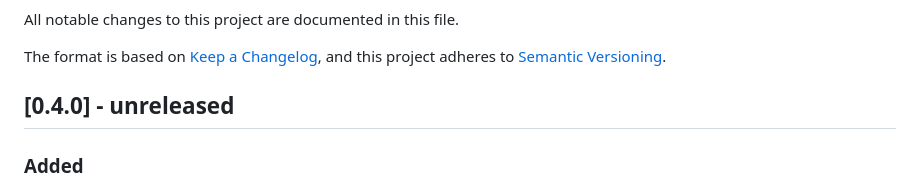
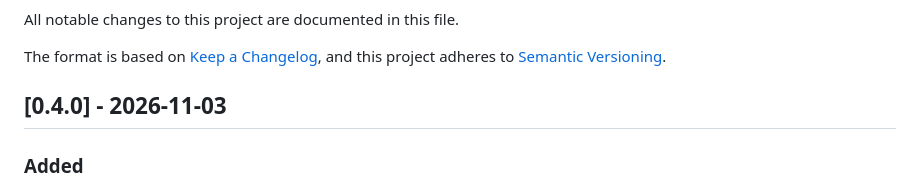
Before and after one commit to thiebes/folded-debias, a Markdown page: CHANGELOG.md, the part around the change. GitHub-like rendering.

Commit message:
Date the 0.4.0 changelog entry for the release

```diff
--- a/CHANGELOG.md
+++ b/CHANGELOG.md
@@ -5,7 +5,7 @@ All notable changes to this project are documented in this file.
 The format is based on [Keep a Changelog](https://keepachangelog.com/en/1.1.0/),
 and this project adheres to [Semantic Versioning](https://semver.org/spec/v2.0.0.html).
 
-## [0.4.0] - unreleased
+## [0.4.0] - 2026-11-03
 
 ### Added
 
```
